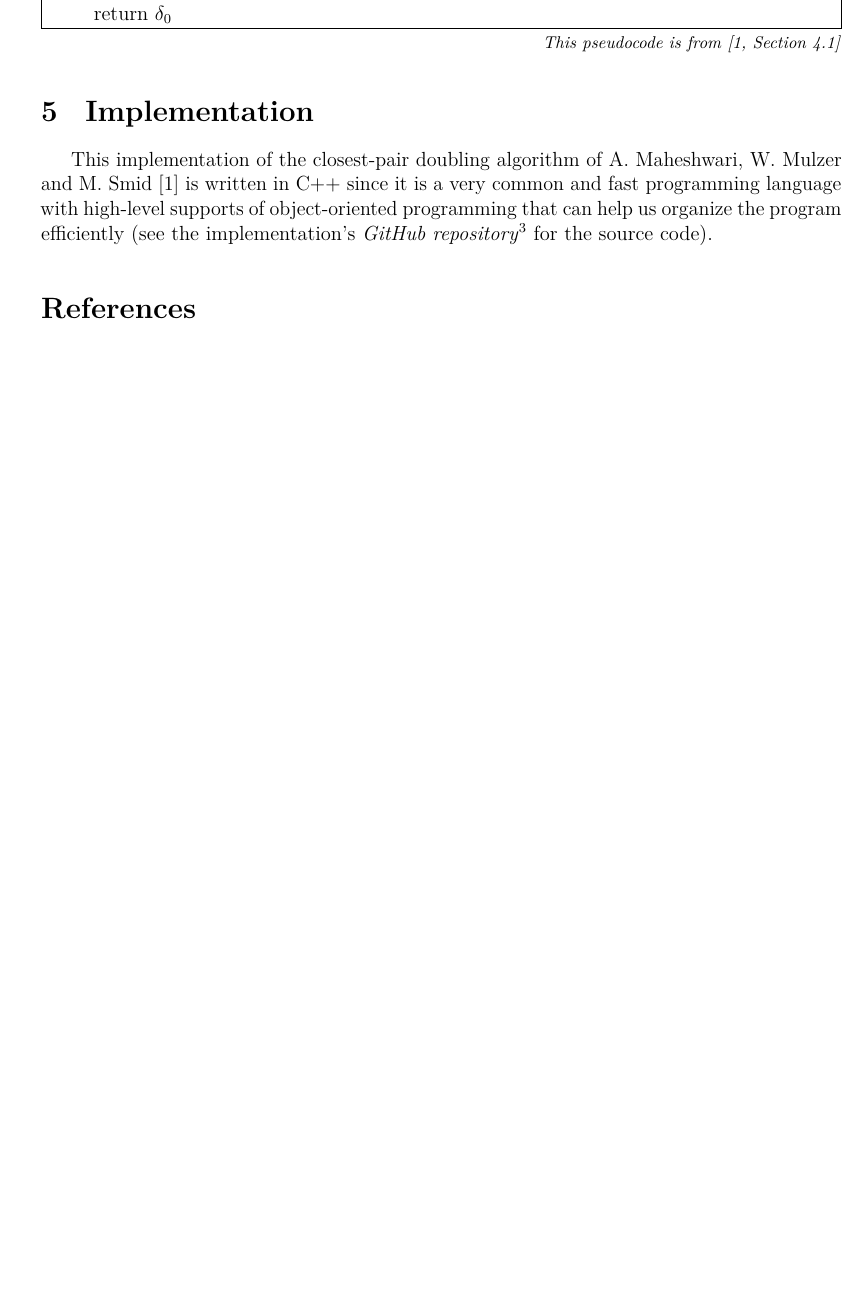
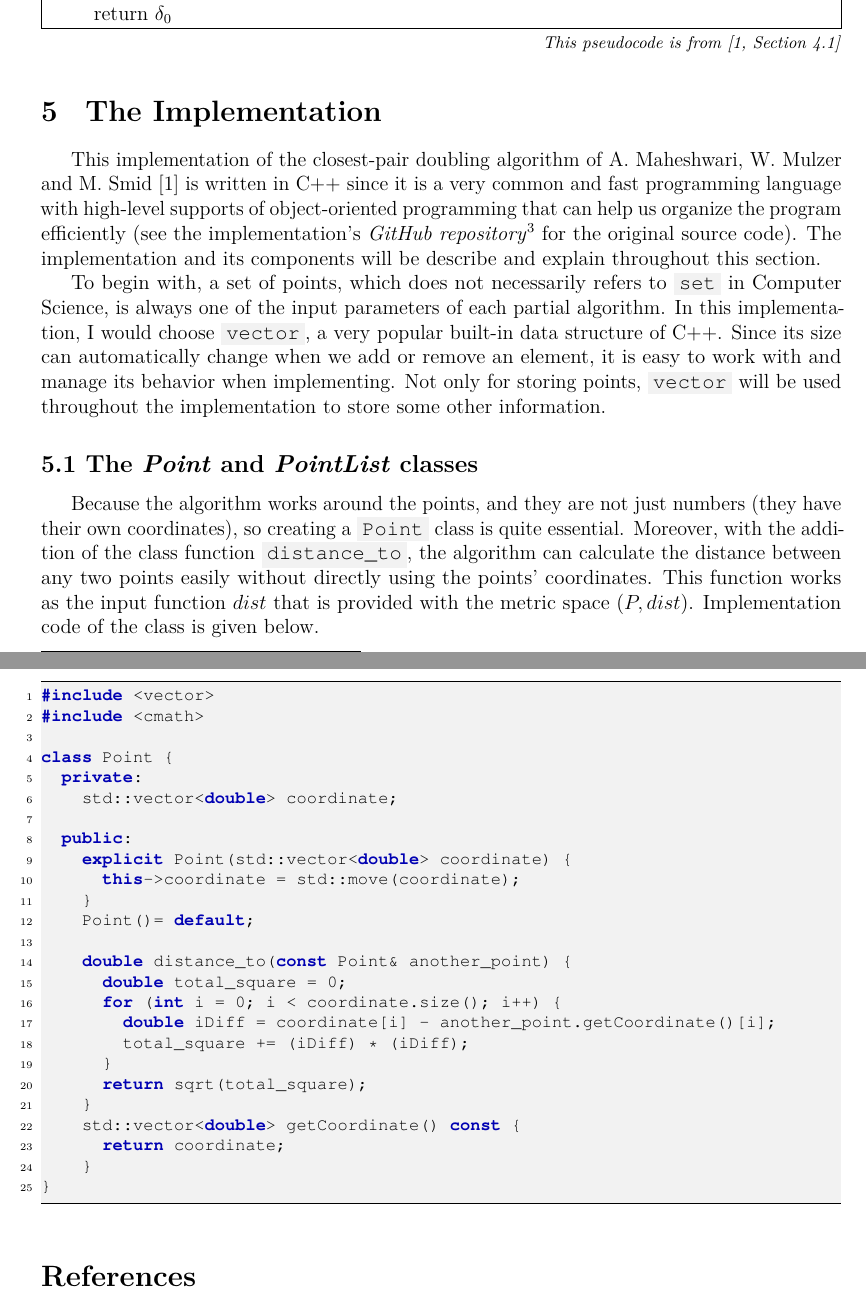
Before and after one commit to ThangMinhCao/closest-pair-doubling, an R Markdown document (report/Project_Report.Rmd): part of page 7 of 7 before the commit and two parts of pages 7 and 8 of 8 after it, the two joined at a grey line, cut so that both start at the same text, the shorter picture padded with empty space. The pictures show the output file report/Project_Report.pdf that the author committed with the source.

Commit message:
Some changes

```diff
--- a/report/Project_Report.Rmd
+++ b/report/Project_Report.Rmd
@@ -351,9 +351,43 @@ Let $\mu = e$ and $c = 2(4e)^d$, see [1, Remark 1]. The algorithm \textsc{SepAnn
     \end{minipage}
   \end{figure}
 
-# 5 \enspace Implementation
+# 5 \enspace The Implementation
 
-This implementation of the closest-pair doubling algorithm of A. Maheshwari, W. Mulzer and M. Smid [1] is written in C++ since it is a very common and fast programming language with high-level supports of object-oriented programming that can help us organize the program efficiently (see the implementation's [_GitHub repository_](https://github.com/ThangMinhCao/closestpairdoubling)^[GitHub repository of the implementation. [_https://github.com/ThangMinhCao/closestpairdoubling_](https://github.com/ThangMinhCao/closestpairdoubling)] for the source code).
+This implementation of the closest-pair doubling algorithm of A. Maheshwari, W. Mulzer and M. Smid [1] is written in C++ since it is a very common and fast programming language with high-level supports of object-oriented programming that can help us organize the program efficiently (see the implementation's [_GitHub repository_](https://github.com/ThangMinhCao/closestpairdoubling)^[GitHub repository of the implementation. [_https://github.com/ThangMinhCao/closestpairdoubling_](https://github.com/ThangMinhCao/closestpairdoubling)] for the original source code). The implementation and its components will be describe and explain throughout this section.
+
+To begin with, a set of points, which does not necessarily refers to \code{set} in Computer Science, is always one of the input parameters of each partial algorithm. In this implementation, I would choose \code{vector}, a very popular built-in data structure of C++. Since its size can automatically change when we add or remove an element, it is easy to work with and manage its behavior when implementing. Not only for storing points, \code{vector} will be used throughout the implementation to store some other information.
+
+## 5.1 The \emph{Point} and \emph{PointList} classes
+
+Because the algorithm works around the points, and they are not just numbers (they have their own coordinates), so creating a \code{Point} class is quite essential. Moreover, with the addition of the class function \code{distance\_to}, the algorithm can calculate the distance between any two points easily without directly using the points' coordinates. This function works as the input function $dist$ that is provided with the metric space ($P, dist$). Implementation code of the class is given below.
+
+\begin{lstlisting}
+#include <vector>
+#include <cmath>
+
+class Point {
+  private:
+    std::vector<double> coordinate;
+
+  public:
+    explicit Point(std::vector<double> coordinate) {
+      this->coordinate = std::move(coordinate);
+    }
+    Point()= default;
+
+    double distance_to(const Point& another_point) {
+      double total_square = 0;
+      for (int i = 0; i < coordinate.size(); i++) {
+        double iDiff = coordinate[i] - another_point.getCoordinate()[i];
+        total_square += (iDiff) * (iDiff);
+      }
+      return sqrt(total_square);
+    }
+    std::vector<double> getCoordinate() const {
+      return coordinate;
+    }
+}
+\end{lstlisting}
 
 \medskip
 
```
Also changed, not shown: report/Project_Report.pdf, report/Project_Report.tex, report/preamble.tex, report/Project_Report.Rmd (6 more changed lines), 5 other files.
